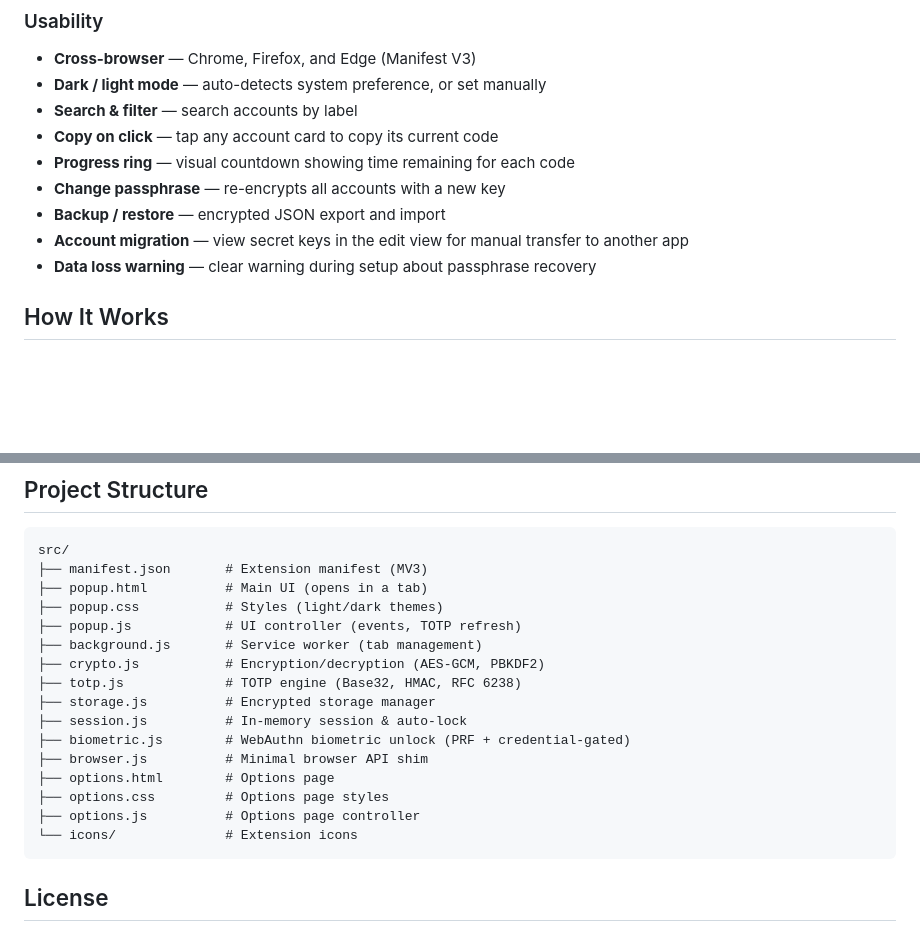
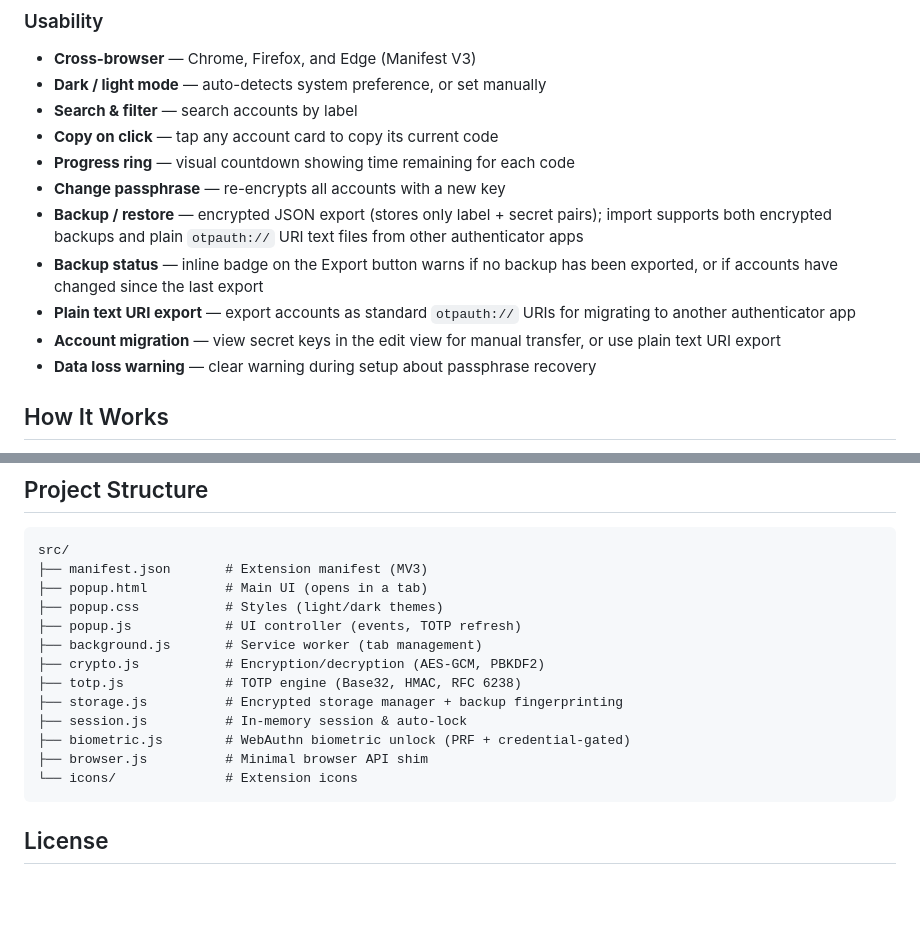
Before and after one commit to ulyngs/redd-phone-free-2fa, a Markdown page: README.md, 2 parts joined by grey strips. Rendered like a GitHub page; blank space fills up the shorter version.

Commit message:
update to reflect new import/export functionality

````diff
--- a/README.md
+++ b/README.md
@@ -35,8 +35,10 @@ Built by computer scientists at the University of Oxford (Dr Ulrik Lyngs) and th
 - **Copy on click** — tap any account card to copy its current code
 - **Progress ring** — visual countdown showing time remaining for each code
 - **Change passphrase** — re-encrypts all accounts with a new key
-- **Backup / restore** — encrypted JSON export and import
-- **Account migration** — view secret keys in the edit view for manual transfer to another app
+- **Backup / restore** — encrypted JSON export (stores only label + secret pairs); import supports both encrypted backups and plain `otpauth://` URI text files from other authenticator apps
+- **Backup status** — inline badge on the Export button warns if no backup has been exported, or if accounts have changed since the last export
+- **Plain text URI export** — export accounts as standard `otpauth://` URIs for migrating to another authenticator app
+- **Account migration** — view secret keys in the edit view for manual transfer, or use plain text URI export
 - **Data loss warning** — clear warning during setup about passphrase recovery
 
 ## How It Works
@@ -117,13 +119,10 @@ src/
 ├── background.js       # Service worker (tab management)
 ├── crypto.js           # Encryption/decryption (AES-GCM, PBKDF2)
 ├── totp.js             # TOTP engine (Base32, HMAC, RFC 6238)
-├── storage.js          # Encrypted storage manager
+├── storage.js          # Encrypted storage manager + backup fingerprinting
 ├── session.js          # In-memory session & auto-lock
 ├── biometric.js        # WebAuthn biometric unlock (PRF + credential-gated)
 ├── browser.js          # Minimal browser API shim
-├── options.html        # Options page
-├── options.css         # Options page styles
-├── options.js          # Options page controller
 └── icons/              # Extension icons
 ```
 
````
